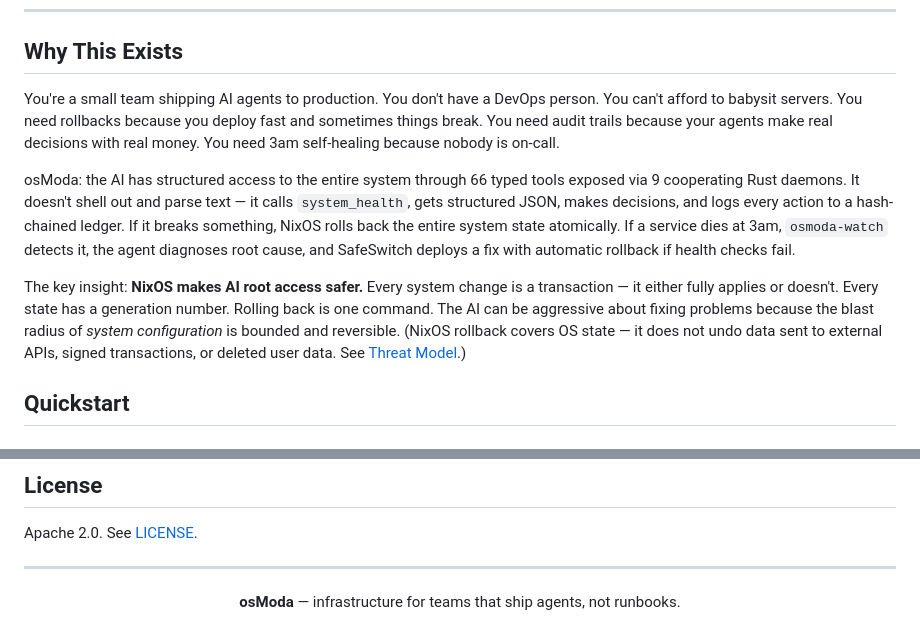
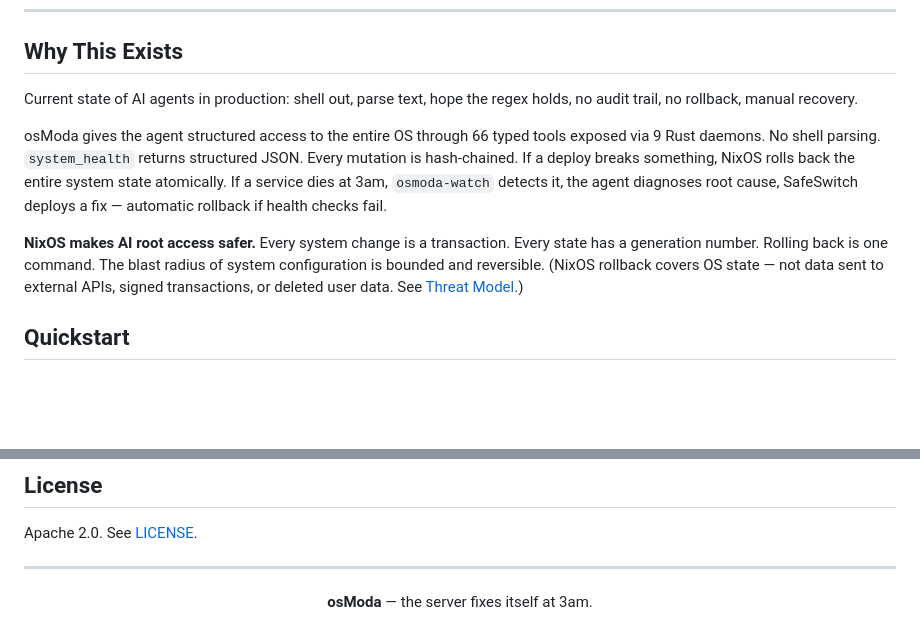
Before and after one commit to bolivian-peru/molt-os, a Markdown page: README.md, 2 parts joined by grey strips. Rendered like a GitHub page; blank space fills up the shorter version.

Commit message:
Tighten README and landing copy: facts, no hype
- Hero: state what it is (NixOS, 9 daemons, 66 tools), not who it's for
- Why: describe the problem and the mechanism, not the buyer
- Skill page: replace persona sections with daemon/use-case matrix
- Closing line: "the server fixes itself at 3am"

Co-Authored-By: Claude Opus 4.6 <noreply@anthropic.com>

```diff
--- a/README.md
+++ b/README.md
@@ -23,11 +23,11 @@ NixOS distribution. 9 Rust daemons. 66 typed tools. The agent runs at ring 0 —
 
 ## Why This Exists
 
-You're a small team shipping AI agents to production. You don't have a DevOps person. You can't afford to babysit servers. You need rollbacks because you deploy fast and sometimes things break. You need audit trails because your agents make real decisions with real money. You need 3am self-healing because nobody is on-call.
+Current state of AI agents in production: shell out, parse text, hope the regex holds, no audit trail, no rollback, manual recovery.
 
-osModa: the AI has structured access to the entire system through 66 typed tools exposed via 9 cooperating Rust daemons. It doesn't shell out and parse text — it calls `system_health`, gets structured JSON, makes decisions, and logs every action to a hash-chained ledger. If it breaks something, NixOS rolls back the entire system state atomically. If a service dies at 3am, `osmoda-watch` detects it, the agent diagnoses root cause, and SafeSwitch deploys a fix with automatic rollback if health checks fail.
+osModa gives the agent structured access to the entire OS through 66 typed tools exposed via 9 Rust daemons. No shell parsing. `system_health` returns structured JSON. Every mutation is hash-chained. If a deploy breaks something, NixOS rolls back the entire system state atomically. If a service dies at 3am, `osmoda-watch` detects it, the agent diagnoses root cause, SafeSwitch deploys a fix — automatic rollback if health checks fail.
 
-The key insight: **NixOS makes AI root access safer.** Every system change is a transaction — it either fully applies or doesn't. Every state has a generation number. Rolling back is one command. The AI can be aggressive about fixing problems because the blast radius of *system configuration* is bounded and reversible. (NixOS rollback covers OS state — it does not undo data sent to external APIs, signed transactions, or deleted user data. See [Threat Model](#threat-model).)
+**NixOS makes AI root access safer.** Every system change is a transaction. Every state has a generation number. Rolling back is one command. The blast radius of system configuration is bounded and reversible. (NixOS rollback covers OS state — not data sent to external APIs, signed transactions, or deleted user data. See [Threat Model](#threat-model).)
 
 ## Quickstart
 
@@ -415,6 +415,6 @@ Apache 2.0. See [LICENSE](LICENSE).
 
 <div align="center">
 
-**osModa** — infrastructure for teams that ship agents, not runbooks.
+**osModa** — the server fixes itself at 3am.
 
 </div>
```
